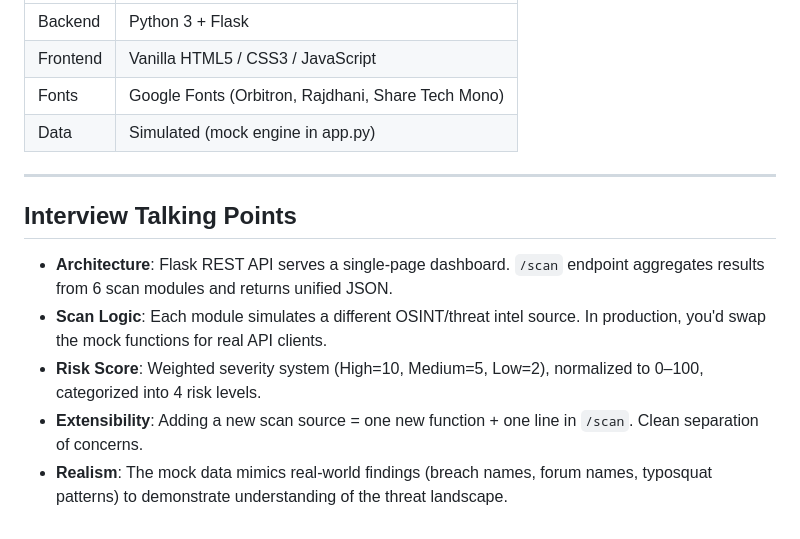
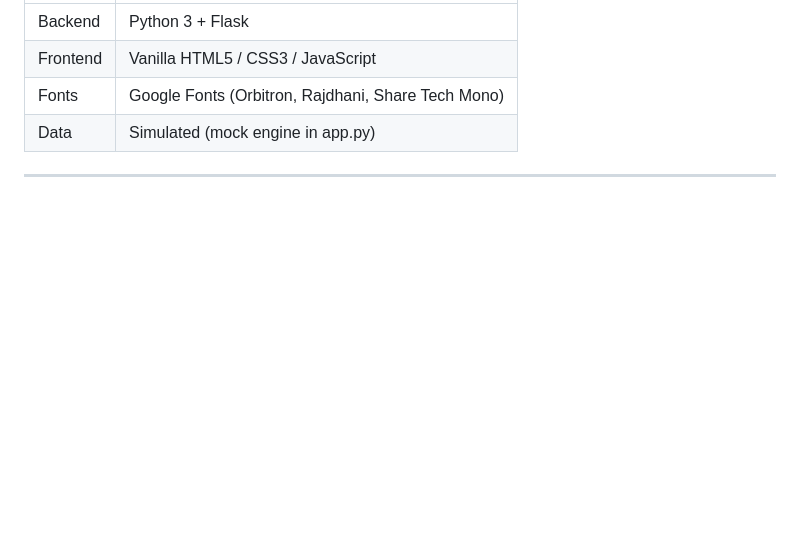
Before and after one commit to k-neha19/darkweb-monitoring-tool, a Markdown page: README.md, the part around the change. Rendered like a GitHub page; blank space fills up the shorter version.

```diff
--- a/README.md
+++ b/README.md
@@ -233,11 +233,3 @@ IP Address:    203.0.113.42
 | Data | Simulated (mock engine in app.py) |
 
 ---
-
-## Interview Talking Points
-
-- **Architecture**: Flask REST API serves a single-page dashboard. `/scan` endpoint aggregates results from 6 scan modules and returns unified JSON.
-- **Scan Logic**: Each module simulates a different OSINT/threat intel source. In production, you'd swap the mock functions for real API clients.
-- **Risk Score**: Weighted severity system (High=10, Medium=5, Low=2), normalized to 0–100, categorized into 4 risk levels.
-- **Extensibility**: Adding a new scan source = one new function + one line in `/scan`. Clean separation of concerns.
-- **Realism**: The mock data mimics real-world findings (breach names, forum names, typosquat patterns) to demonstrate understanding of the threat landscape.
```
